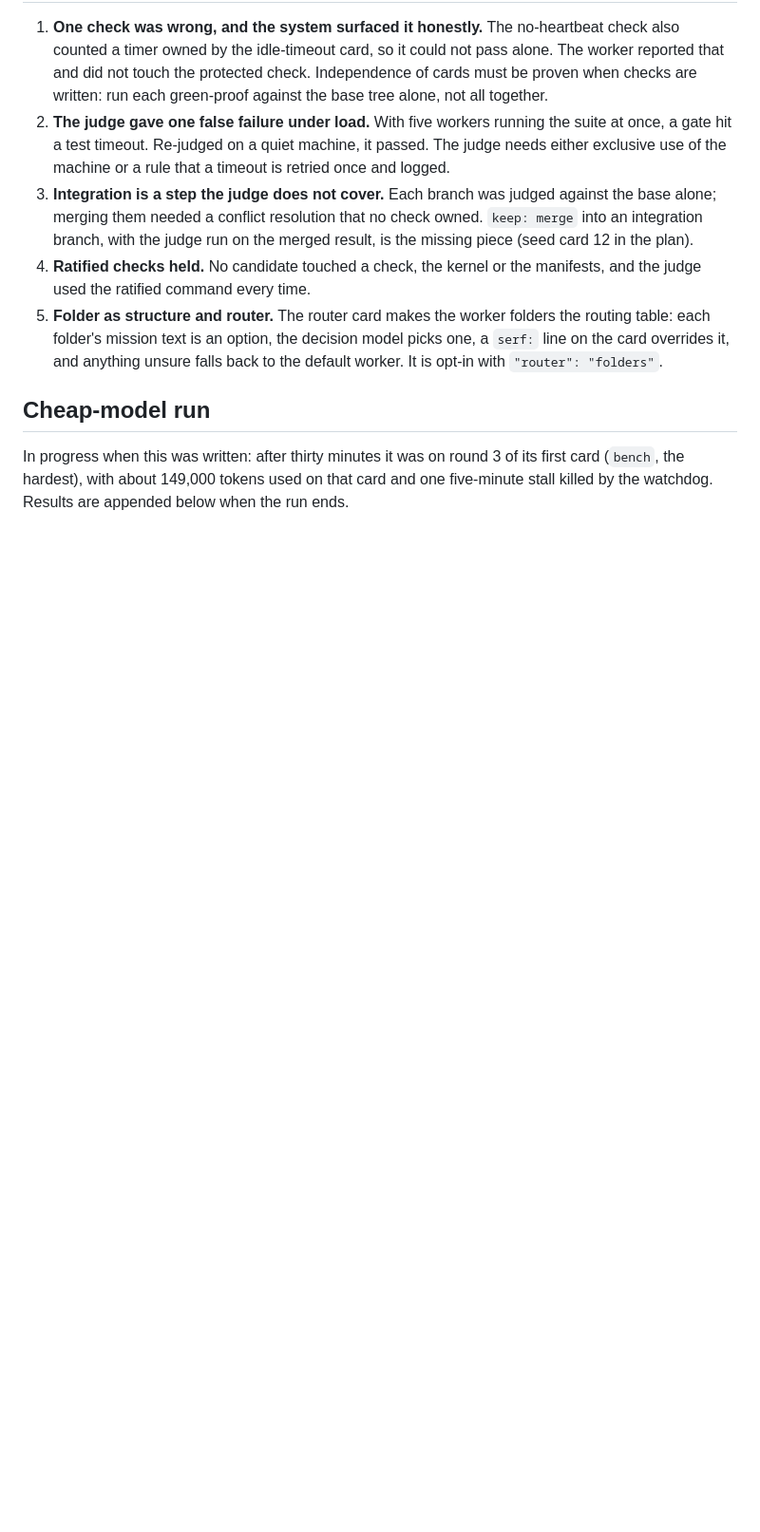
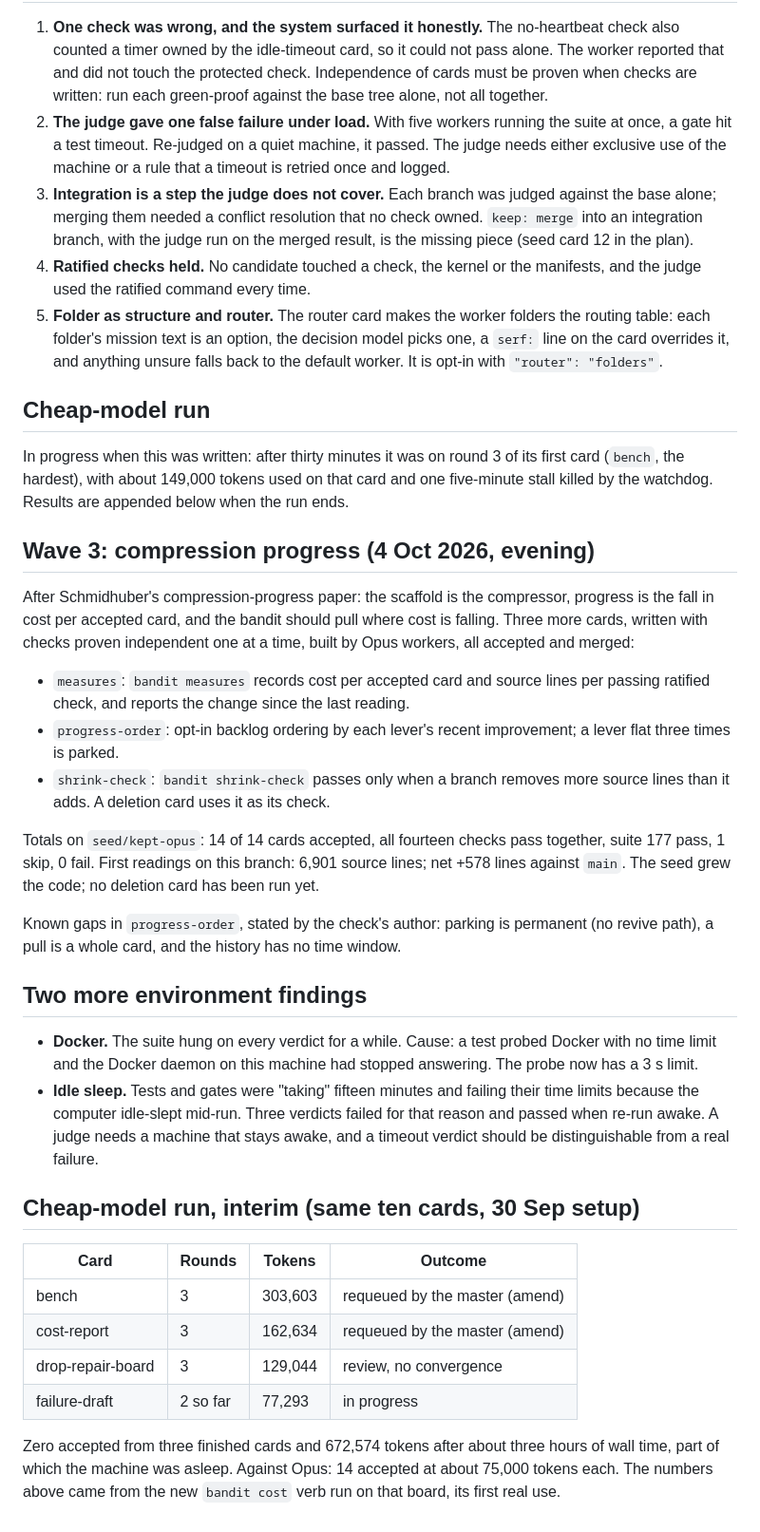
Before and after one commit to wisbech/bandit, a Markdown page: docs/plans/seed.md, the part around the change. Shown at 95% size. Drawn GitHub-style; blank space fills up the shorter version.

Commit message:
plan: wave 3 readout (measures, progress-order, shrink-check), environment findings, cheap-model interim
Co-Authored-By: Claude Fable 5.1 <noreply@anthropic.com>

```diff
--- a/docs/plans/seed.md
+++ b/docs/plans/seed.md
@@ -194,3 +194,36 @@ John's delegate.
 In progress when this was written: after thirty minutes it was on round 3 of its first card (`bench`, the hardest),
 with about 149,000 tokens used on that card and one five-minute stall killed by the watchdog. Results are appended
 below when the run ends.
+
+## Wave 3: compression progress (4 Oct 2026, evening)
+
+After Schmidhuber's compression-progress paper: the scaffold is the compressor, progress is the fall in cost per
+accepted card, and the bandit should pull where cost is falling. Three more cards, written with checks proven
+independent one at a time, built by Opus workers, all accepted and merged:
+
+- `measures`: `bandit measures` records cost per accepted card and source lines per passing ratified check, and reports the change since the last reading.
+- `progress-order`: opt-in backlog ordering by each lever's recent improvement; a lever flat three times is parked.
+- `shrink-check`: `bandit shrink-check` passes only when a branch removes more source lines than it adds. A deletion card uses it as its check.
+
+Totals on `seed/kept-opus`: 14 of 14 cards accepted, all fourteen checks pass together, suite 177 pass, 1 skip, 0 fail.
+First readings on this branch: 6,901 source lines; net +578 lines against `main`. The seed grew the code; no deletion card has been run yet.
+
+Known gaps in `progress-order`, stated by the check's author: parking is permanent (no revive path), a pull is a whole card, and the history has no time window.
+
+## Two more environment findings
+
+- **Docker.** The suite hung on every verdict for a while. Cause: a test probed Docker with no time limit and the Docker daemon on this machine had stopped answering. The probe now has a 3 s limit.
+- **Idle sleep.** Tests and gates were "taking" fifteen minutes and failing their time limits because the computer idle-slept mid-run. Three verdicts failed for that reason and passed when re-run awake. A judge needs a machine that stays awake, and a timeout verdict should be distinguishable from a real failure.
+
+## Cheap-model run, interim (same ten cards, 30 Sep setup)
+
+| Card | Rounds | Tokens | Outcome |
+|---|---|---|---|
+| bench | 3 | 303,603 | requeued by the master (amend) |
+| cost-report | 3 | 162,634 | requeued by the master (amend) |
+| drop-repair-board | 3 | 129,044 | review, no convergence |
+| failure-draft | 2 so far | 77,293 | in progress |
+
+Zero accepted from three finished cards and 672,574 tokens after about three hours of wall time, part of which the
+machine was asleep. Against Opus: 14 accepted at about 75,000 tokens each. The numbers above came from the new
+`bandit cost` verb run on that board, its first real use.
```
